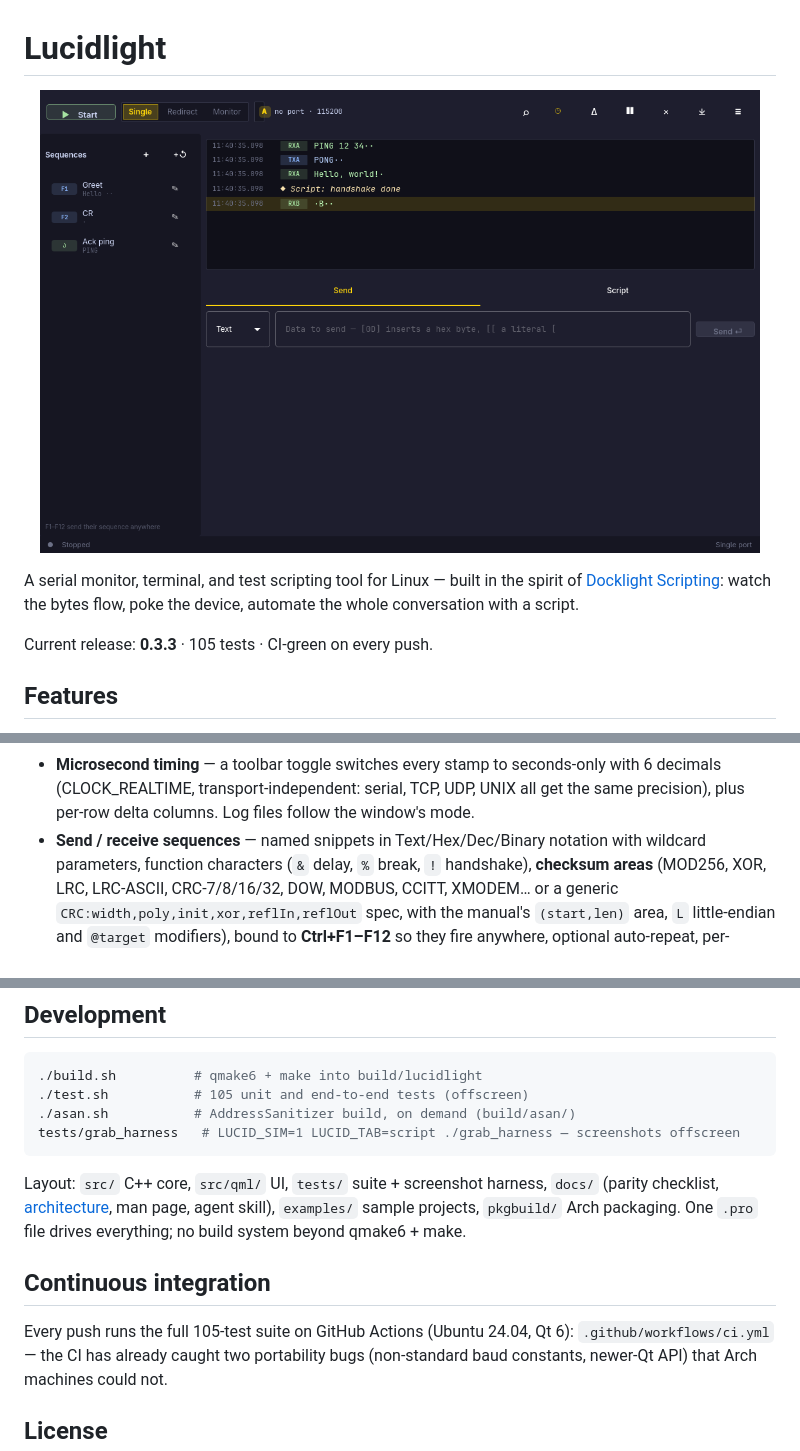
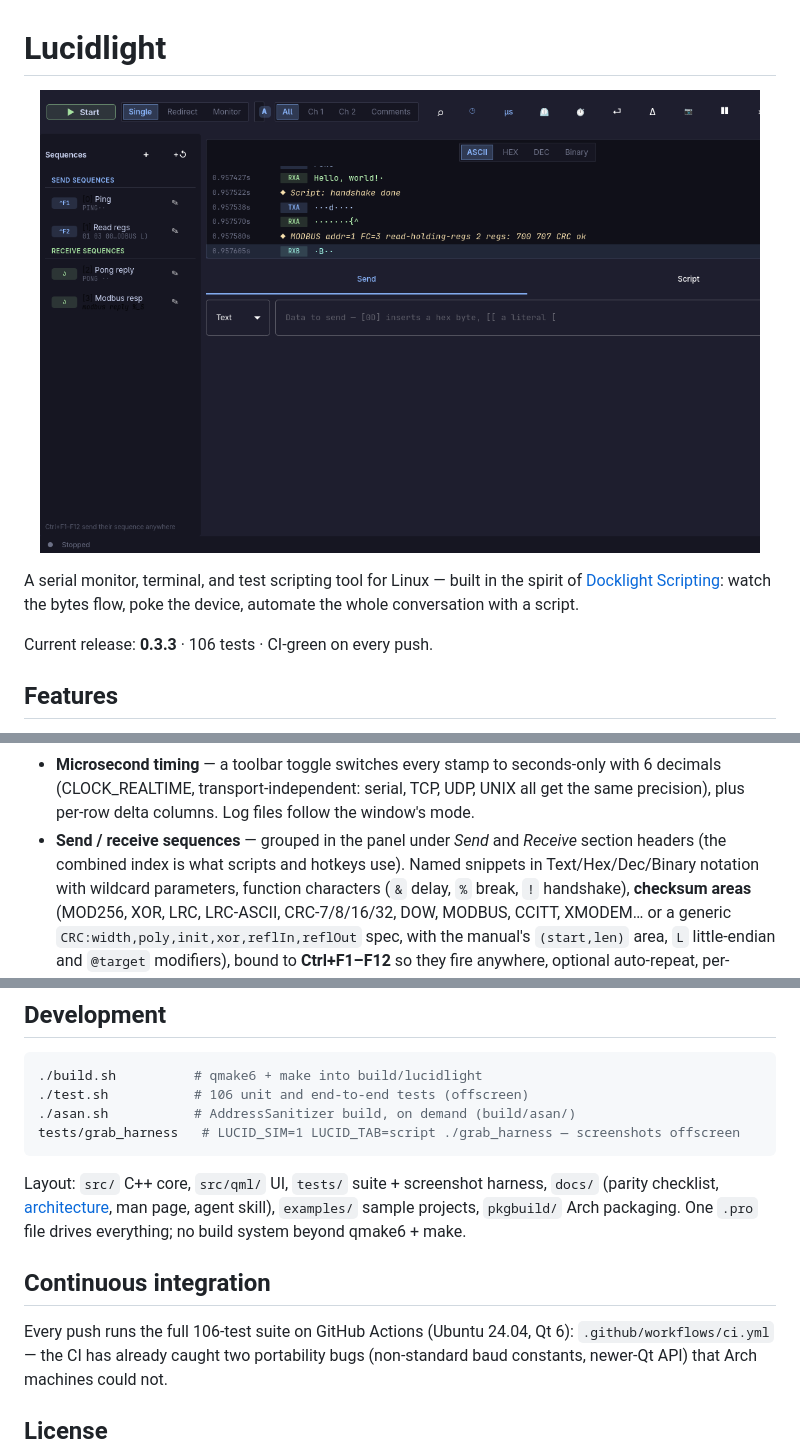
Before and after one commit to karthikmaruprolu-satlabs/lucidlight, a Markdown page: README.md, 3 parts joined by grey strips. Rendered like a GitHub page; pictures changed too: docs/screenshot.png.

````diff
--- a/README.md
+++ b/README.md
@@ -6,7 +6,7 @@ A serial monitor, terminal, and test scripting tool for Linux — built in the
 spirit of [Docklight Scripting](https://www.docklight.de/): watch the bytes
 flow, poke the device, automate the whole conversation with a script.
 
-Current release: **0.3.3** · 105 tests · CI-green on every push.
+Current release: **0.3.3** · 106 tests · CI-green on every push.
 
 ## Features
 
@@ -38,7 +38,9 @@ Current release: **0.3.3** · 105 tests · CI-green on every push.
   seconds-only with 6 decimals (CLOCK_REALTIME, transport-independent:
   serial, TCP, UDP, UNIX all get the same precision), plus per-row delta
   columns. Log files follow the window's mode.
-- **Send / receive sequences** — named snippets in Text/Hex/Dec/Binary
+- **Send / receive sequences** — grouped in the panel under *Send* and
+  *Receive* section headers (the combined index is what scripts and hotkeys
+  use). Named snippets in Text/Hex/Dec/Binary
   notation with wildcard parameters, function characters (`&` delay, `%`
   break, `!` handshake), **checksum areas** (MOD256, XOR, LRC, LRC-ASCII,
   CRC-7/8/16/32, DOW, MODBUS, CCITT, XMODEM… or a generic
@@ -250,7 +253,7 @@ for the socat recipes.
 
 ```sh
 ./build.sh          # qmake6 + make into build/lucidlight
-./test.sh           # 105 unit and end-to-end tests (offscreen)
+./test.sh           # 106 unit and end-to-end tests (offscreen)
 ./asan.sh           # AddressSanitizer build, on demand (build/asan/)
 tests/grab_harness   # LUCID_SIM=1 LUCID_TAB=script ./grab_harness — screenshots offscreen
 ```
@@ -262,7 +265,7 @@ agent skill), `examples/` sample projects, `pkgbuild/` Arch packaging. One
 
 ## Continuous integration
 
-Every push runs the full 105-test suite on GitHub Actions (Ubuntu 24.04,
+Every push runs the full 106-test suite on GitHub Actions (Ubuntu 24.04,
 Qt 6): `.github/workflows/ci.yml` — the CI has already caught two
 portability bugs (non-standard baud constants, newer-Qt API) that Arch
 machines could not.
````
Also changed, not shown: other parts of README.md (+2 -1 lines), docs/architecture.md (+3 -0 lines), docs/skill.md (+6 -2 lines), 2 other files.
